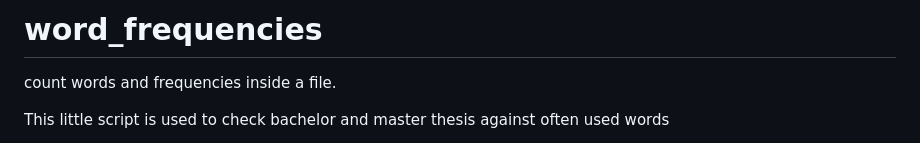
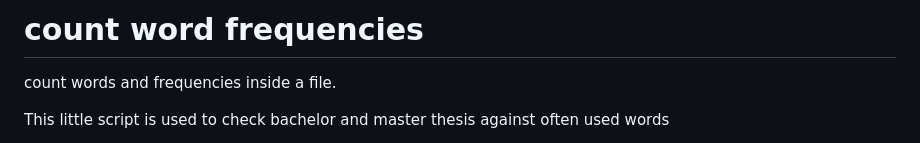
Before and after one commit to mrRobot62/word_frequencies, a Markdown page: README.md, the part around the change. Drawn GitHub-style.

```diff
--- a/README.md
+++ b/README.md
@@ -1,4 +1,4 @@
-# word_frequencies
+# count word frequencies
 count words and frequencies inside a file.
 
 This little script is used to check bachelor and master thesis against often used words
```
